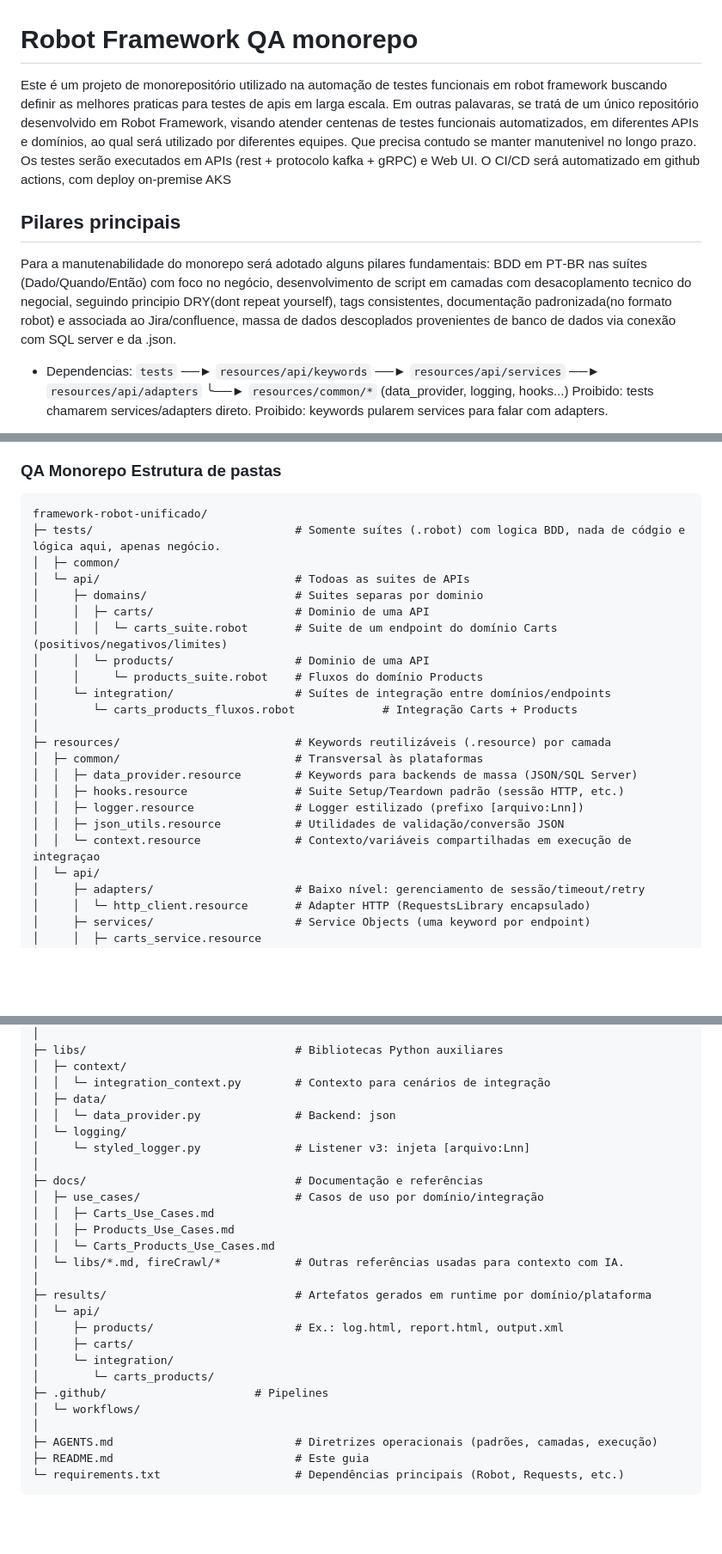
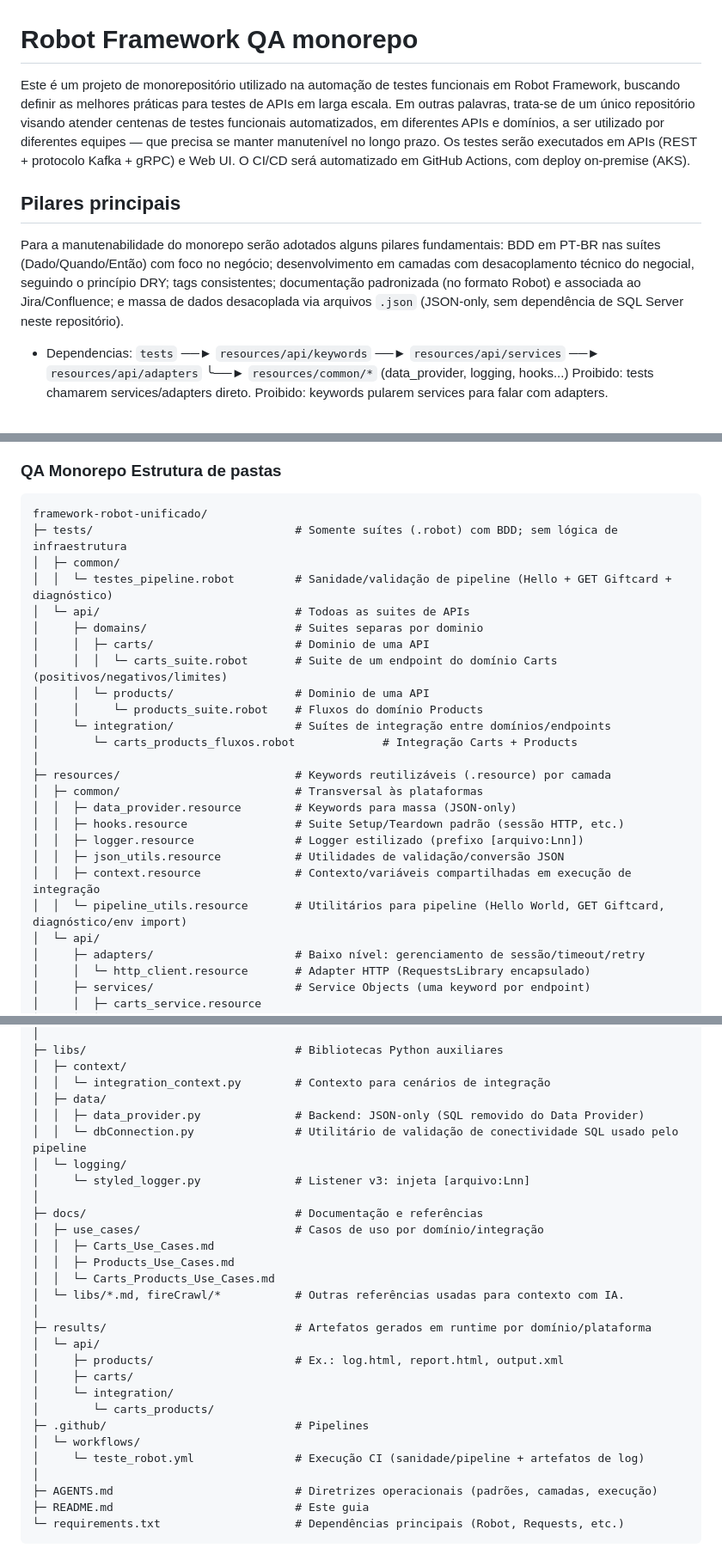
Before and after one commit to VoltHertz/framework-robot-unificado, a Markdown page: README.md, 3 parts joined by grey strips. Shown at 86% size. GitHub-like rendering; blank space fills up the shorter version.

Commit message:
docs(readme): atualizar estrutura de pastas com pipeline de sanidade, JSON-only no Data Provider e workflow CI\n\n- Atualiza árvore: tests/common/testes_pipeline.robot, resources/common/pipeline_utils.resource\n- Marca Data Provider como JSON‑only e adiciona libs/data/dbConnection.py (uso no pipeline)\n- Documenta .github/workflows/teste_robot.yml\n- Corrige menções antigas a SQL no DoD e pilares

````diff
--- a/README.md
+++ b/README.md
@@ -1,10 +1,10 @@
 # Robot Framework QA monorepo
 
-Este é um projeto de monorepositório utilizado na automação de testes funcionais em robot framework buscando definir as melhores praticas para testes de apis em larga escala. Em outras palavaras, se tratá de um único repositório desenvolvido em Robot Framework, visando atender centenas de testes funcionais automatizados, em diferentes APIs e domínios, ao qual será utilizado por diferentes equipes. Que precisa contudo se manter manutenivel no longo prazo. Os testes serão executados em APIs (rest + protocolo kafka + gRPC) e Web UI. O CI/CD será automatizado em github actions, com deploy on-premise AKS
+Este é um projeto de monorepositório utilizado na automação de testes funcionais em Robot Framework, buscando definir as melhores práticas para testes de APIs em larga escala. Em outras palavras, trata-se de um único repositório visando atender centenas de testes funcionais automatizados, em diferentes APIs e domínios, a ser utilizado por diferentes equipes — que precisa se manter manutenível no longo prazo. Os testes serão executados em APIs (REST + protocolo Kafka + gRPC) e Web UI. O CI/CD será automatizado em GitHub Actions, com deploy on‑premise (AKS).
 
 
 ## Pilares principais
-Para a manutenabilidade do monorepo será adotado alguns pilares fundamentais: BDD em PT‑BR nas suítes (Dado/Quando/Então) com foco no negócio, desenvolvimento de script em camadas com desacoplamento tecnico do negocial, seguindo principio DRY(dont repeat yourself), tags consistentes, documentação padronizada(no formato robot) e associada ao Jira/confluence, massa de dados descoplados provenientes de banco de dados via conexão com SQL server e da .json.
+Para a manutenabilidade do monorepo serão adotados alguns pilares fundamentais: BDD em PT‑BR nas suítes (Dado/Quando/Então) com foco no negócio; desenvolvimento em camadas com desacoplamento técnico do negocial, seguindo o princípio DRY; tags consistentes; documentação padronizada (no formato Robot) e associada ao Jira/Confluence; e massa de dados desacoplada via arquivos `.json` (JSON‑only, sem dependência de SQL Server neste repositório).
 
 - Dependencias:
     `tests`  ──►  `resources/api/keywords`  ──►  `resources/api/services`  ──►  `resources/api/adapters`
@@ -116,8 +116,9 @@ Para a manutenabilidade do monorepo será adotado alguns pilares fundamentais: B
 ### QA Monorepo Estrutura de pastas
 ```text
 framework-robot-unificado/
-├─ tests/                              # Somente suítes (.robot) com logica BDD, nada de códgio e lógica aqui, apenas negócio.
+├─ tests/                              # Somente suítes (.robot) com BDD; sem lógica de infraestrutura
 │  ├─ common/
+│  │  └─ testes_pipeline.robot         # Sanidade/validação de pipeline (Hello + GET Giftcard + diagnóstico)
 │  └─ api/                             # Todoas as suites de APIs
 │     ├─ domains/                      # Suites separas por dominio
 │     │  ├─ carts/                     # Dominio de uma API
@@ -129,11 +130,12 @@ framework-robot-unificado/
 │
 ├─ resources/                          # Keywords reutilizáveis (.resource) por camada
 │  ├─ common/                          # Transversal às plataformas
-│  │  ├─ data_provider.resource        # Keywords para backends de massa (JSON/SQL Server)
+│  │  ├─ data_provider.resource        # Keywords para massa (JSON‑only)
 │  │  ├─ hooks.resource                # Suite Setup/Teardown padrão (sessão HTTP, etc.)
 │  │  ├─ logger.resource               # Logger estilizado (prefixo [arquivo:Lnn])
 │  │  ├─ json_utils.resource           # Utilidades de validação/conversão JSON
-│  │  └─ context.resource              # Contexto/variáveis compartilhadas em execução de integraçao
+│  │  ├─ context.resource              # Contexto/variáveis compartilhadas em execução de integração
+│  │  └─ pipeline_utils.resource       # Utilitários para pipeline (Hello World, GET Giftcard, diagnóstico/env import)
 │  └─ api/
 │     ├─ adapters/                     # Baixo nível: gerenciamento de sessão/timeout/retry
 │     │  └─ http_client.resource       # Adapter HTTP (RequestsLibrary encapsulado)
@@ -165,7 +167,8 @@ framework-robot-unificado/
 │  ├─ context/
 │  │  └─ integration_context.py        # Contexto para cenários de integração
 │  ├─ data/
-│  │  └─ data_provider.py              # Backend: json
+│  │  ├─ data_provider.py              # Backend: JSON‑only (SQL removido do Data Provider)
+│  │  └─ dbConnection.py               # Utilitário de validação de conectividade SQL usado pelo pipeline
 │  └─ logging/
 │     └─ styled_logger.py              # Listener v3: injeta [arquivo:Lnn]
 │
@@ -182,8 +185,9 @@ framework-robot-unificado/
 │     ├─ carts/
 │     └─ integration/
 │        └─ carts_products/
-├─ .github/                      # Pipelines
+├─ .github/                            # Pipelines
 │  └─ workflows/
+│     └─ teste_robot.yml               # Execução CI (sanidade/pipeline + artefatos de log)
 │
 ├─ AGENTS.md                           # Diretrizes operacionais (padrões, camadas, execução)
 ├─ README.md                           # Este guia
````
Also changed, not shown: other parts of README.md (+2 -2 lines).
